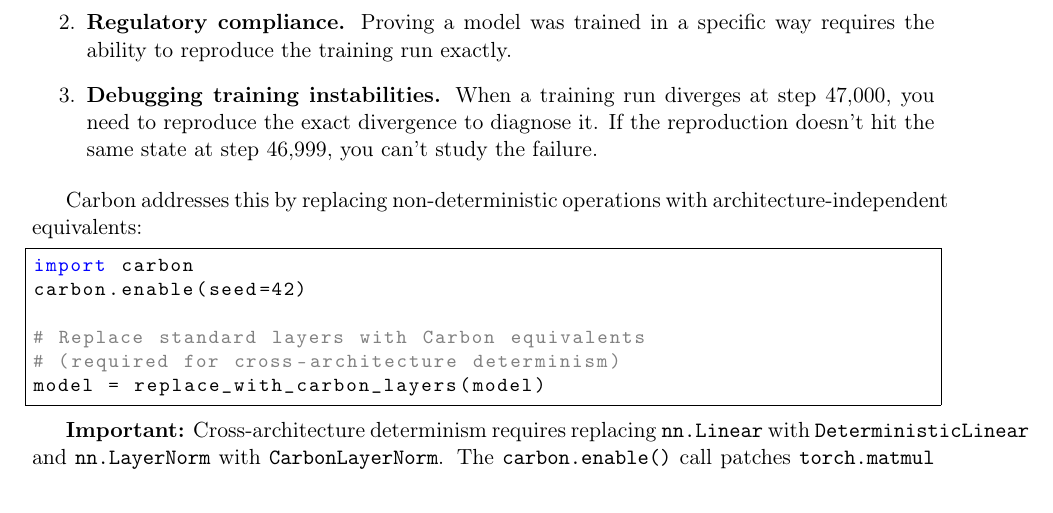
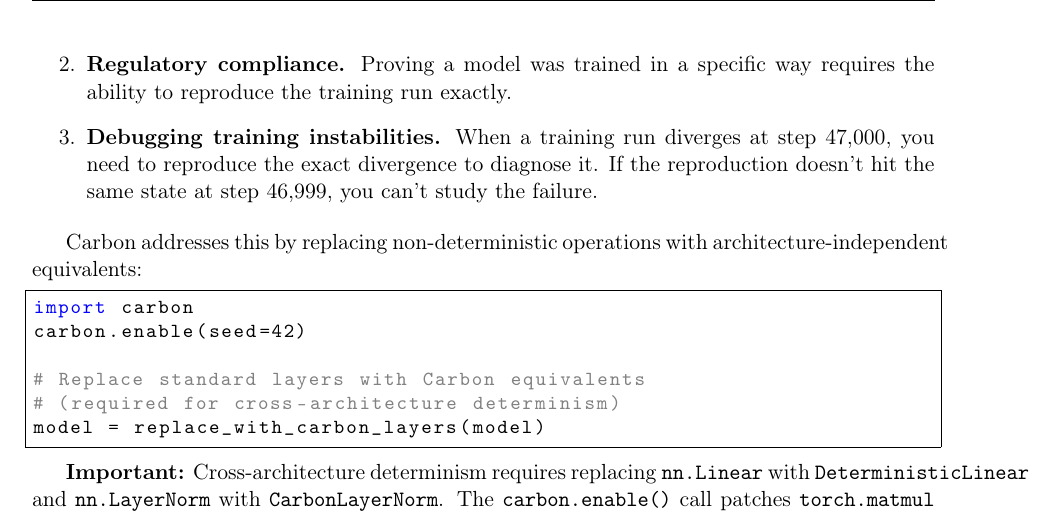
Before and after one commit to TxsharDev/Carbon, a LaTeX paper (paper/carbon.tex): part of page 2 of 8, cut so that both start at the same text. Compiled offline with pdfLaTeX.

Commit message:
paper: Alia Labs header, fix layout, zero overfull

```diff
--- a/paper/carbon.tex
+++ b/paper/carbon.tex
@@ -9,7 +9,17 @@
 \usepackage{listings}
 \usepackage{xcolor}
 \usepackage[margin=1in]{geometry}
+\usepackage{fancyhdr}
 \graphicspath{{figures/}}
+
+% Alia Labs branding
+\definecolor{aliablue}{RGB}{30,60,120}
+\pagestyle{fancy}
+\fancyhf{}
+\fancyhead[L]{\small\textcolor{aliablue}{\textbf{ALIA LABS}} \textcolor{gray}{| Technical Report}}
+\fancyhead[R]{\small\textcolor{gray}{June 2026}}
+\fancyfoot[C]{\thepage}
+\renewcommand{\headrulewidth}{0.4pt}
 
 \lstset{
   basicstyle=\ttfamily\small,
```
